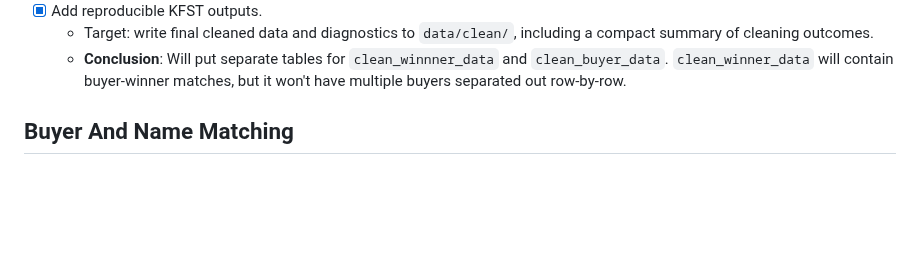
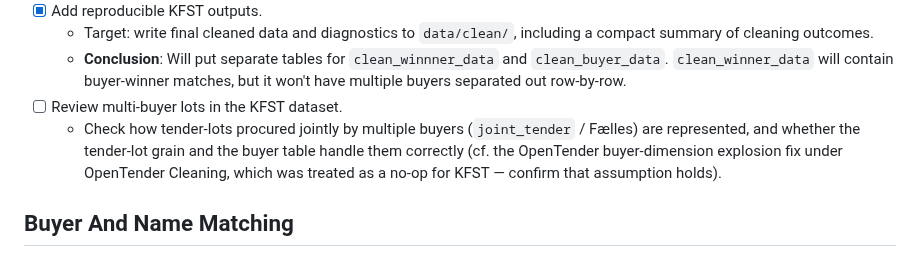
Before and after one commit to jkmulq/cvr-cleaning, a Markdown page: TODO.md, the part around the change. Rendered like a GitHub page; blank space fills up the shorter version.

Commit message:
add kfst buyers investigation to todo list

```diff
--- a/TODO.md
+++ b/TODO.md
@@ -23,6 +23,8 @@ This file tracks development work against the current codebase and the project b
 - [x] Add reproducible KFST outputs.
   - Target: write final cleaned data and diagnostics to `data/clean/`, including a compact summary of cleaning outcomes.
   - **Conclusion**: Will put separate tables for `clean_winnner_data` and `clean_buyer_data`. `clean_winner_data` will contain buyer-winner matches, but it won't have multiple buyers separated out row-by-row.
+- [ ] Review multi-buyer lots in the KFST dataset.
+  - Check how tender-lots procured jointly by multiple buyers (`joint_tender` / Fælles) are represented, and whether the tender-lot grain and the buyer table handle them correctly (cf. the OpenTender buyer-dimension explosion fix under OpenTender Cleaning, which was treated as a no-op for KFST — confirm that assumption holds).
 
 ## Buyer And Name Matching
 
```
